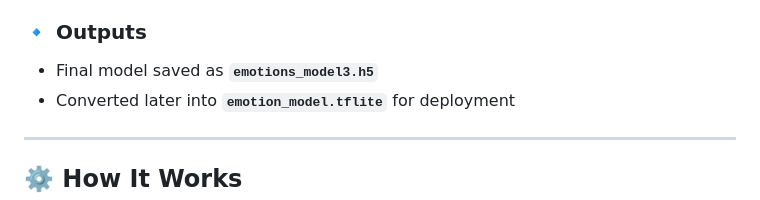
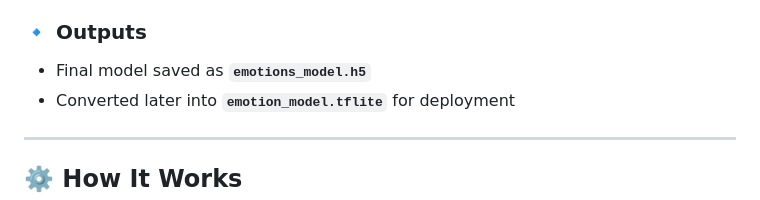
Before and after one commit to Wills17/Mood-Dectector-Playground, a Markdown page: README.md, the part around the change. Drawn GitHub-style.

```diff
--- a/README.md
+++ b/README.md
@@ -87,7 +87,7 @@ The CNN model was trained using the **Face Expression Recognition Dataset** (7 e
 
 ### 🔹 Outputs
 
-* Final model saved as **`emotions_model3.h5`**
+* Final model saved as **`emotions_model.h5`**
 * Converted later into **`emotion_model.tflite`** for deployment
 
 ---
```
